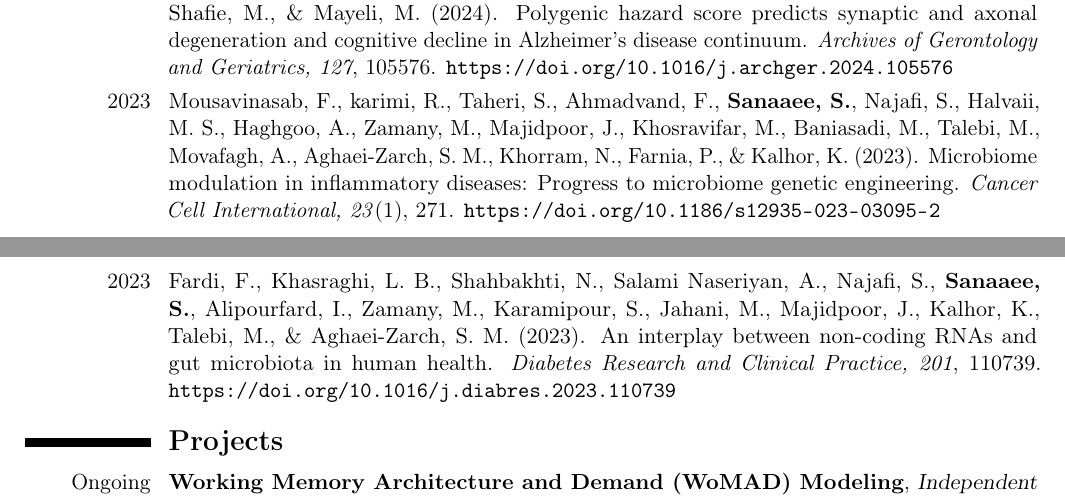
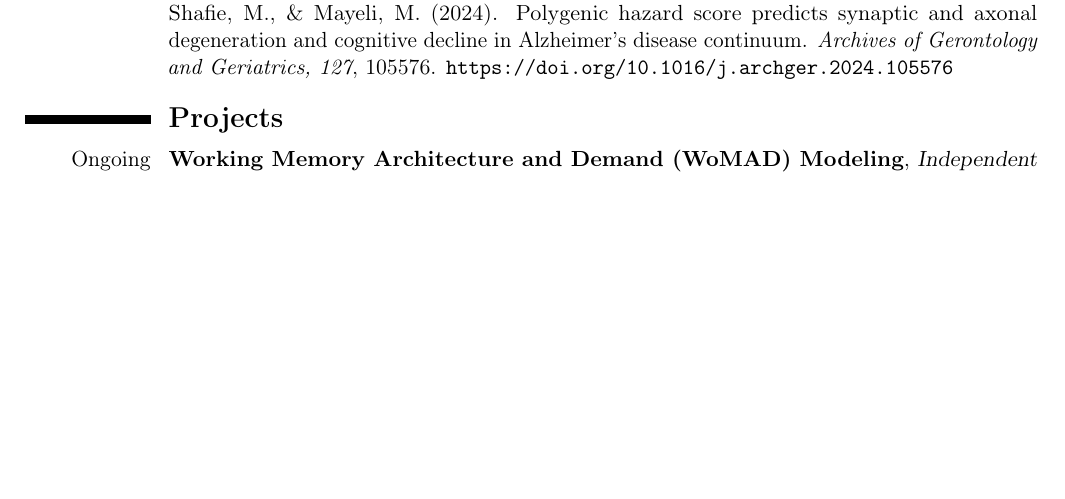
Before and after one commit to saamehsanaaee/saamehsanaaee.github.io, a LaTeX CV (sanaaee_cv.tex): two parts of pages 1 and 2 of 3 before the commit and part of page 1 of 3 after it, the two joined at a grey line, cut so that both start at the same text, the shorter picture padded with empty space. Compiled offline with pdfLaTeX.

Commit message:
Updated CV with relevant publication items

```diff
--- a/sanaaee_cv.tex
+++ b/sanaaee_cv.tex
@@ -73,12 +73,6 @@
 }
 
 \cvitem{2024}{Farhadieh, M.-E., Mozafar, M., \textbf{Sanaaee, S.}, Sodeifi, P., Kousha, K., Zare, Y., Zare, S., Maleki Rad, N., Jamshidi-Goharrizi, F., Allahverdloo, M., Rahimmi, A., Sadeghi, M., Shafie, M., \& Mayeli, M. (2024). Polygenic hazard score predicts synaptic and axonal degeneration and cognitive decline in Alzheimer’s disease continuum. \textit{Archives of Gerontology and Geriatrics, 127}, 105576. \url{https://doi.org/10.1016/j.archger.2024.105576}
-}
-
-\cvitem{2023}{Mousavinasab, F., karimi, R., Taheri, S., Ahmadvand, F., \textbf{Sanaaee, S.}, Najafi, S., Halvaii, M. S., Haghgoo, A., Zamany, M., Majidpoor, J., Khosravifar, M., Baniasadi, M., Talebi, M., Movafagh, A., Aghaei-Zarch, S. M., Khorram, N., Farnia, P., \& Kalhor, K. (2023). Microbiome modulation in inflammatory diseases: Progress to microbiome genetic engineering. \textit{Cancer Cell International, 23}(1), 271. \url{https://doi.org/10.1186/s12935-023-03095-2}
-}
-
-\cvitem{2023}{Fardi, F., Khasraghi, L. B., Shahbakhti, N., Salami Naseriyan, A., Najafi, S., \textbf{Sanaaee, S.}, Alipourfard, I., Zamany, M., Karamipour, S., Jahani, M., Majidpoor, J., Kalhor, K., Talebi, M., \& Aghaei-Zarch, S. M. (2023). An interplay between non-coding RNAs and gut microbiota in human health. \textit{Diabetes Research and Clinical Practice, 201}, 110739. \url{https://doi.org/10.1016/j.diabres.2023.110739}
 }
 
 % -------------------------------------------------------------------
```
